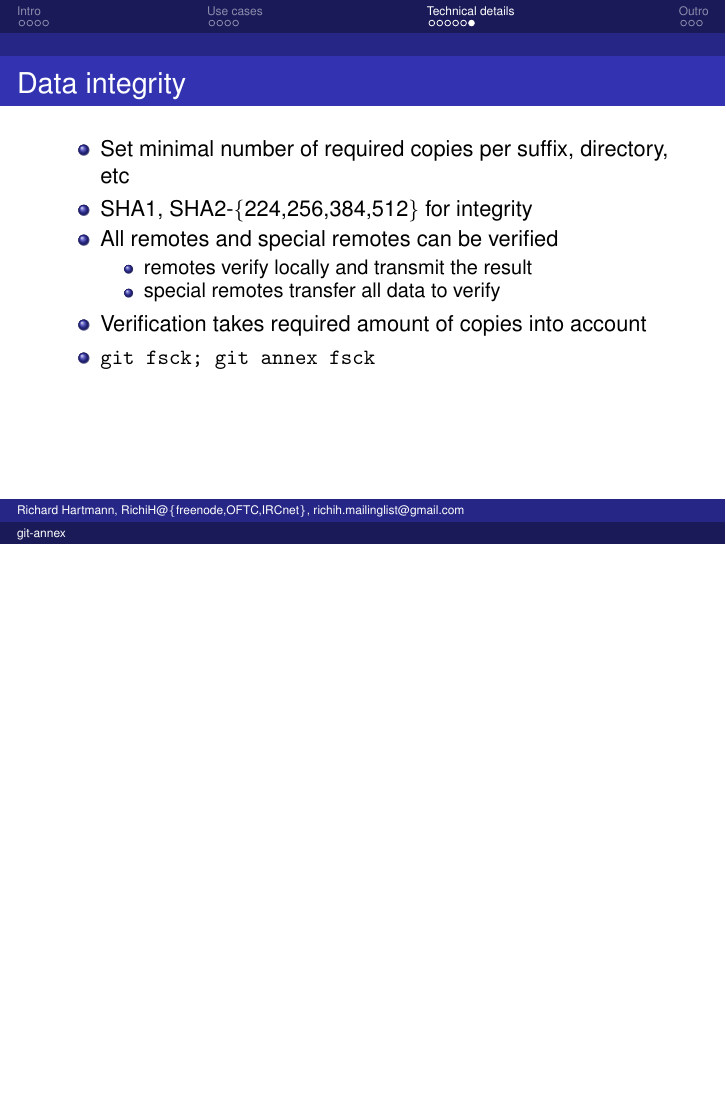
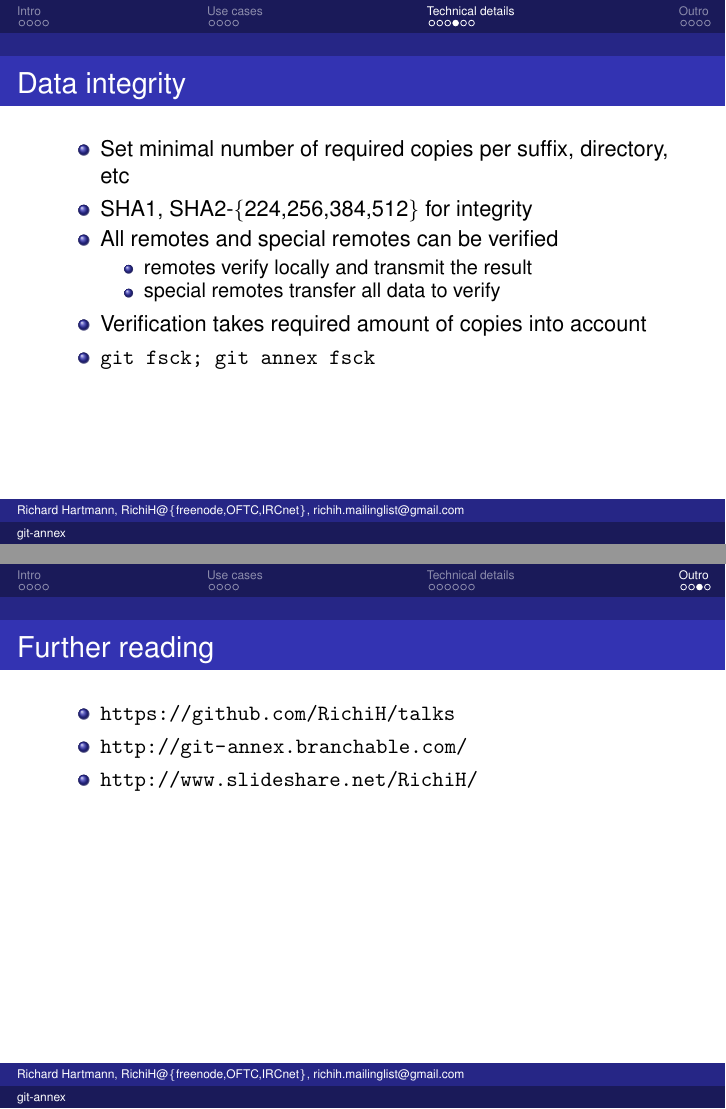
Before and after one commit to RichiH/talks, LaTeX slides (2012/fosdem/git-annex/fosdem-git-annex-talk.tex): page 16 of 19 before the commit and pages 14 and 19 of 20 after it, the two joined at a grey line, the shorter picture padded with empty space. Compiled offline with LaTeX, dvips and Ghostscript.

Commit message:
Refactor slides, add URLs

```diff
--- a/2012/fosdem/git-annex/fosdem-git-annex-talk.tex
+++ b/2012/fosdem/git-annex/fosdem-git-annex-talk.tex
@@ -156,6 +156,21 @@ richih.mailinglist@gmail.com}
 \end{frame}
 
 \begin{frame}
+	\frametitle{Data integrity}
+	\begin{itemize}
+		\item Set minimal number of required copies per suffix, directory, etc
+		\item SHA1, SHA2-\{224,256,384,512\} for integrity
+		\item All remotes and special remotes can be verified
+		\begin{itemize}
+			\item remotes verify locally and transmit the result
+			\item special remotes transfer all data to verify
+		\end{itemize}
+		\item Verification takes required amount of copies into account
+		\item \texttt{git fsck; git annex fsck}
+	\end{itemize}
+\end{frame}
+
+\begin{frame}
 	\frametitle{Special remotes 1/2}
 	\begin{itemize}
 		\item Store data in non-git remotes
@@ -216,6 +216,15 @@ richih.mailinglist@gmail.com}
 \end{frame}
 
 \begin{frame}
+	\frametitle{Further reading}
+	\begin{itemize}
+		\item \url{https://github.com/RichiH/talks}
+		\item \url{http://git-annex.branchable.com/}
+		\item \url{http://www.slideshare.net/RichiH/}
+		\end{itemize}
+\end{frame}
+
+\begin{frame}
 	\frametitle{Thanks!}
 		\begin{center}
 			\vfill
```
Also changed, not shown: 2012/fosdem/git-annex/fosdem-git-annex-talk.tex (16 more changed lines).
